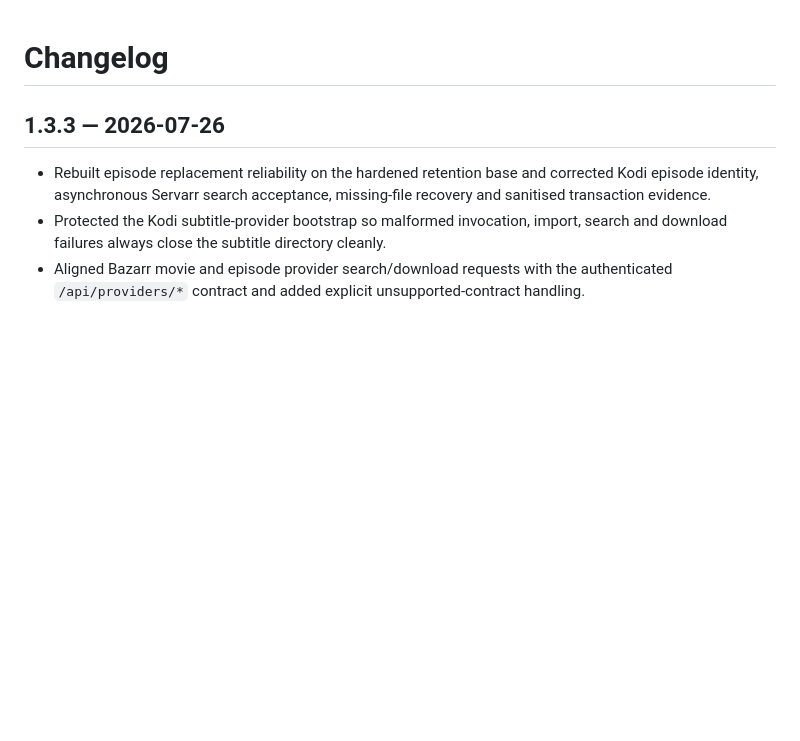
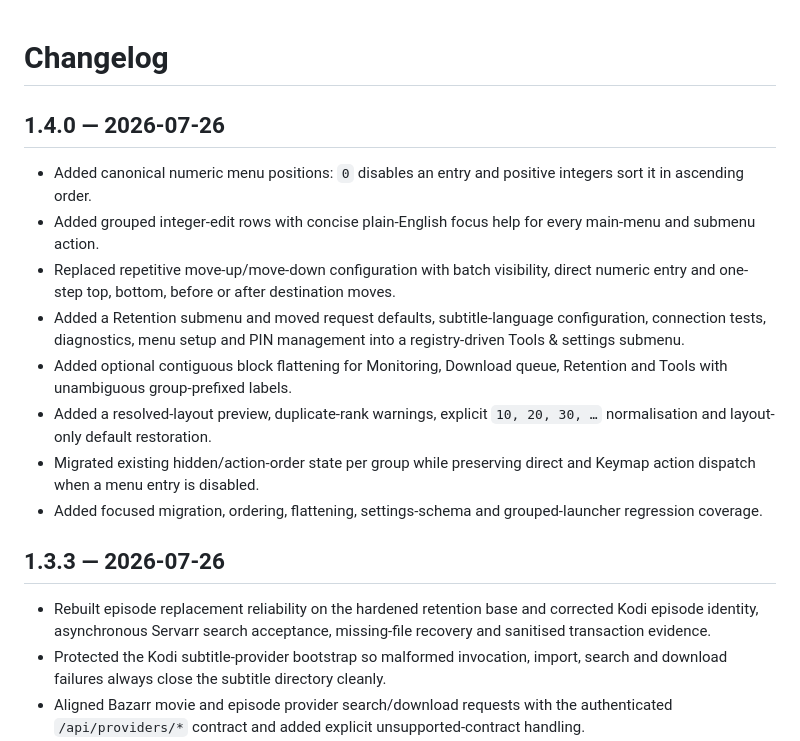
Before and after one commit to cbkii/kodi-managarr, a Markdown page: CHANGELOG.md, the part around the change. Drawn GitHub-style; blank space fills up the shorter version.

Commit message:
docs: add v1.4.0 menu layout changelog

```diff
--- a/CHANGELOG.md
+++ b/CHANGELOG.md
@@ -1,4 +1,15 @@
 # Changelog
+
+## 1.4.0 — 2026-07-26
+
+- Added canonical numeric menu positions: `0` disables an entry and positive integers sort it in ascending order.
+- Added grouped integer-edit rows with concise plain-English focus help for every main-menu and submenu action.
+- Replaced repetitive move-up/move-down configuration with batch visibility, direct numeric entry and one-step top, bottom, before or after destination moves.
+- Added a Retention submenu and moved request defaults, subtitle-language configuration, connection tests, diagnostics, menu setup and PIN management into a registry-driven Tools & settings submenu.
+- Added optional contiguous block flattening for Monitoring, Download queue, Retention and Tools with unambiguous group-prefixed labels.
+- Added a resolved-layout preview, duplicate-rank warnings, explicit `10, 20, 30, …` normalisation and layout-only default restoration.
+- Migrated existing hidden/action-order state per group while preserving direct and Keymap action dispatch when a menu entry is disabled.
+- Added focused migration, ordering, flattening, settings-schema and grouped-launcher regression coverage.
 
 ## 1.3.3 — 2026-07-26
 
```
